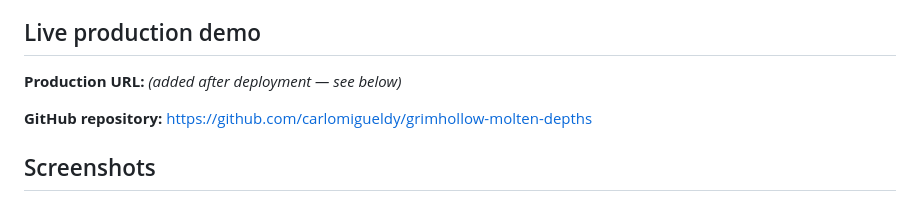
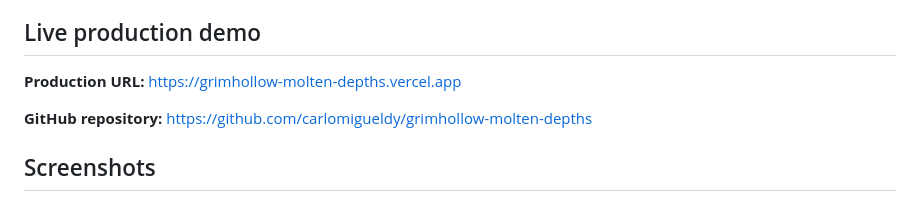
Before and after one commit to carlomigueldy/grimhollow-molten-depths, a Markdown page: README.md, the part around the change. Drawn GitHub-style.

Commit message:
docs: add production deployment URL

```diff
--- a/README.md
+++ b/README.md
@@ -15,7 +15,7 @@ Both hero characters are original 3D assets generated, rigged, and animated end-
 
 ## Live production demo
 
-**Production URL:** _(added after deployment — see below)_
+**Production URL:** https://grimhollow-molten-depths.vercel.app
 
 **GitHub repository:** https://github.com/carlomigueldy/grimhollow-molten-depths
 
```
